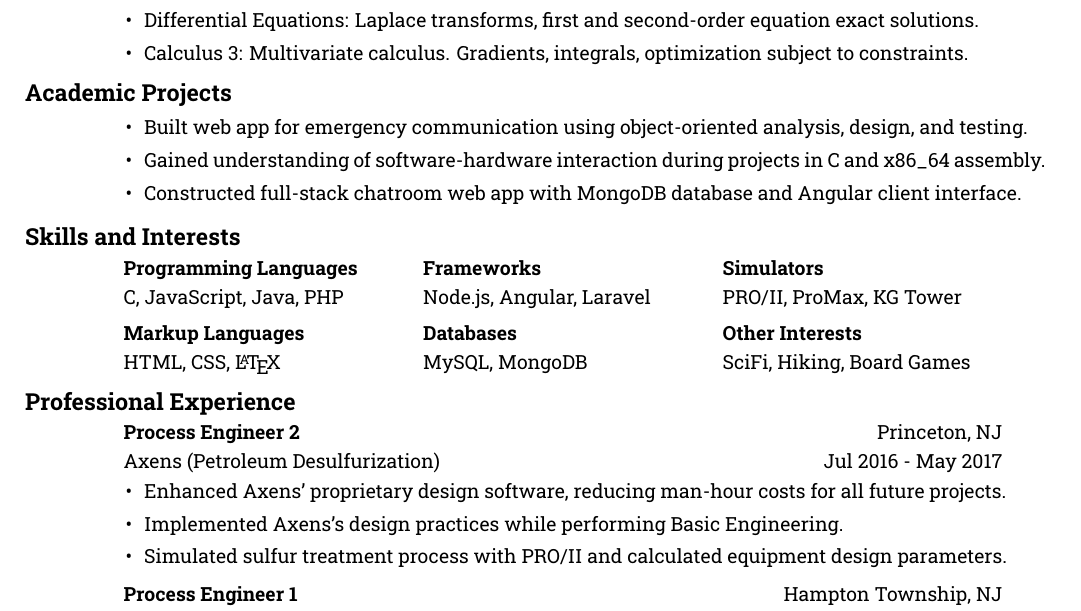
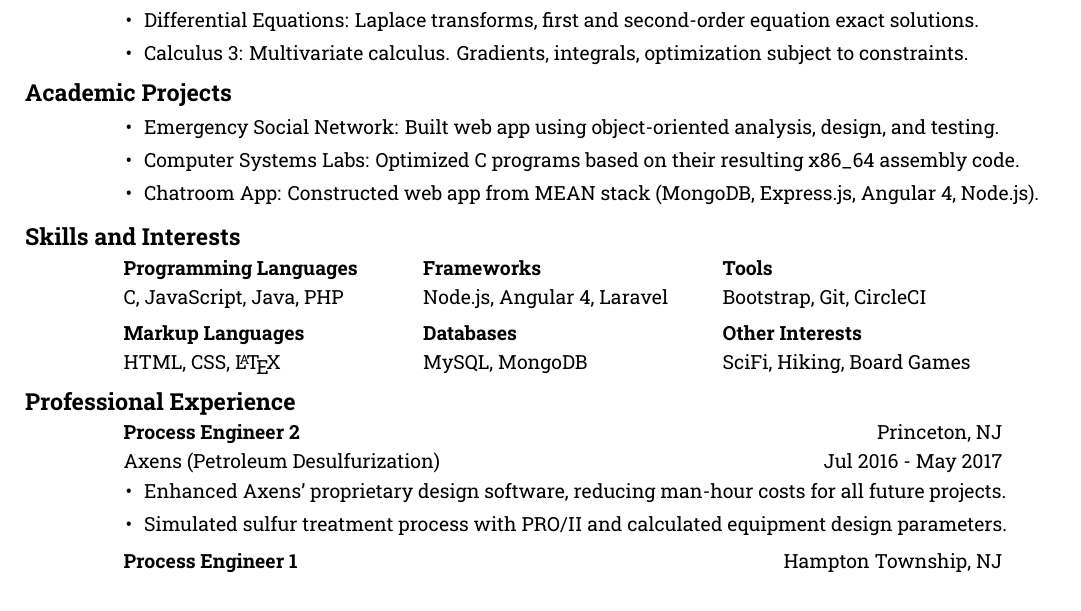
Before and after one commit to CameronHudson8/Resume, a LaTeX CV (Resume.tex): part of the page, cut so that both start at the same text. Compiled offline with XeLaTeX.

Commit message:
Changed "Simulators" section to "Tools" section.

```diff
--- a/Resume.tex
+++ b/Resume.tex
@@ -112,9 +112,9 @@
         \section{Academic Projects}
           \begin{itemize}[leftmargin=-0.4cm]
           \itemsep0em
-          \item Built web app for emergency communication using object-oriented analysis, design, and testing.
-          \item Gained understanding of software-hardware interaction during projects in C and x86\_64 assembly.
-          \item Constructed full-stack chatroom web app with MongoDB database and Angular client interface.
+          \item Emergency Social Network: Built web app using object-oriented analysis, design, and testing.
+          \item Computer Systems Labs: Optimized C programs based on their resulting x86\_64 assembly code.
+          \item Chatroom App: Constructed web app from MEAN stack (MongoDB, Express.js, Angular 4, Node.js).
           \end{itemize}
           \vspace{-12pt}
 
@@ -135,7 +135,7 @@
 
             \subsubsection{Frameworks}
             \vspace{-22pt}
-            Node.js, Angular, Laravel
+            Node.js, Angular 4, Laravel
             \vspace{-28pt}
 
             \subsubsection{Databases}
@@ -143,9 +143,9 @@
             MySQL, MongoDB
             \vspace{-28pt}
 
-            \subsubsection{Simulators}
+            \subsubsection{Tools}
             \vspace{-22pt}
-            PRO/II, ProMax, KG Tower
+            Bootstrap, Git, CircleCI
             \vspace{-28pt}
 
             \subsubsection{Other Interests}
@@ -170,7 +170,7 @@
           % \setlength{\itemindent}{-0.50in}
           \itemsep0em
           \item Enhanced Axens' proprietary design software, reducing man-hour costs for all future projects.
-          \item Implemented Axens's design practices while performing Basic Engineering.
+          % \item Implemented Axens's design practices while performing Basic Engineering.
           \item Simulated sulfur treatment process with PRO/II and calculated equipment design parameters.
           \end{itemize}
         \end{position}
```
Also changed, not shown: Resume.pdf.
